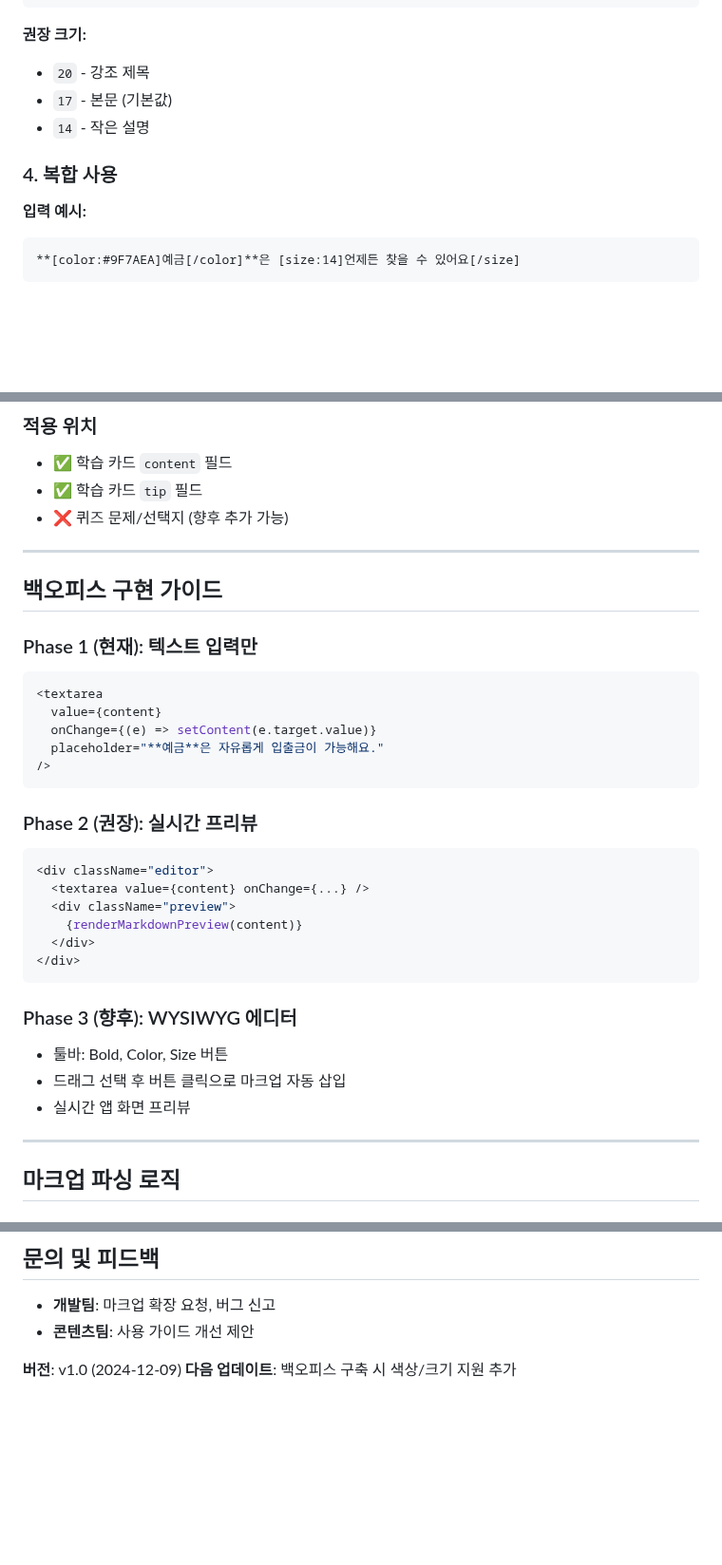
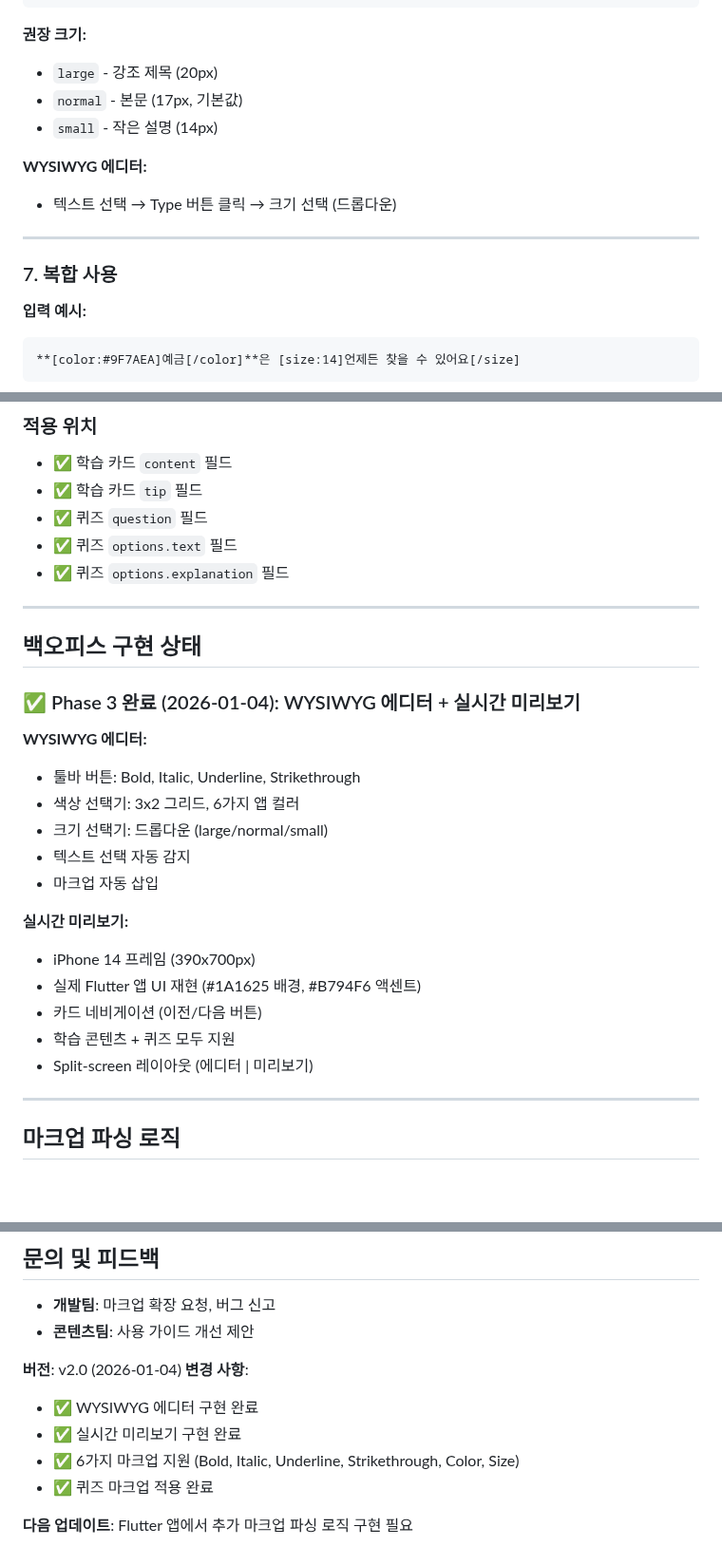
Before and after one commit to tei-young/your_money_pet, a Markdown page: docs/CONTENT_MARKUP_GUIDE.md, 3 parts joined by grey strips. Shown at 95% size. Rendered like a GitHub page; blank space fills up the shorter version.

````diff
--- a/docs/CONTENT_MARKUP_GUIDE.md
+++ b/docs/CONTENT_MARKUP_GUIDE.md
@@ -56,11 +113,16 @@
 ```
 
 **권장 크기:**
-- `20` - 강조 제목
-- `17` - 본문 (기본값)
-- `14` - 작은 설명
+- `large` - 강조 제목 (20px)
+- `normal` - 본문 (17px, 기본값)
+- `small` - 작은 설명 (14px)
 
-### 4. 복합 사용
+**WYSIWYG 에디터:**
+- 텍스트 선택 → Type 버튼 클릭 → 크기 선택 (드롭다운)
+
+---
+
+### 7. 복합 사용
 
 **입력 예시:**
 ```
@@ -120,35 +182,29 @@
 ### 적용 위치
 - ✅ 학습 카드 `content` 필드
 - ✅ 학습 카드 `tip` 필드
-- ❌ 퀴즈 문제/선택지 (향후 추가 가능)
+- ✅ 퀴즈 `question` 필드
+- ✅ 퀴즈 `options.text` 필드
+- ✅ 퀴즈 `options.explanation` 필드
 
 ---
 
-## 백오피스 구현 가이드
+## 백오피스 구현 상태
 
-### Phase 1 (현재): 텍스트 입력만
-```jsx
-<textarea
-  value={content}
-  onChange={(e) => setContent(e.target.value)}
-  placeholder="**예금**은 자유롭게 입출금이 가능해요."
-/>
-```
+### ✅ Phase 3 완료 (2026-01-04): WYSIWYG 에디터 + 실시간 미리보기
 
-### Phase 2 (권장): 실시간 프리뷰
-```jsx
-<div className="editor">
-  <textarea value={content} onChange={...} />
-  <div className="preview">
-    {renderMarkdownPreview(content)}
-  </div>
-</div>
-```
+**WYSIWYG 에디터:**
+- 툴바 버튼: Bold, Italic, Underline, Strikethrough
+- 색상 선택기: 3x2 그리드, 6가지 앱 컬러
+- 크기 선택기: 드롭다운 (large/normal/small)
+- 텍스트 선택 자동 감지
+- 마크업 자동 삽입
 
-### Phase 3 (향후): WYSIWYG 에디터
-- 툴바: Bold, Color, Size 버튼
-- 드래그 선택 후 버튼 클릭으로 마크업 자동 삽입
-- 실시간 앱 화면 프리뷰
+**실시간 미리보기:**
+- iPhone 14 프레임 (390x700px)
+- 실제 Flutter 앱 UI 재현 (#1A1625 배경, #B794F6 액센트)
+- 카드 네비게이션 (이전/다음 버튼)
+- 학습 콘텐츠 + 퀴즈 모두 지원
+- Split-screen 레이아웃 (에디터 | 미리보기)
 
 ---
 
@@ -227,5 +283,11 @@ final sizePattern = RegExp(r'\[size:(\d+)\](.+?)\[/size\]');
 - **개발팀**: 마크업 확장 요청, 버그 신고
 - **콘텐츠팀**: 사용 가이드 개선 제안
 
-**버전**: v1.0 (2024-12-09)
-**다음 업데이트**: 백오피스 구축 시 색상/크기 지원 추가
+**버전**: v2.0 (2026-01-04)
+**변경 사항**:
+- ✅ WYSIWYG 에디터 구현 완료
+- ✅ 실시간 미리보기 구현 완료
+- ✅ 6가지 마크업 지원 (Bold, Italic, Underline, Strikethrough, Color, Size)
+- ✅ 퀴즈 마크업 적용 완료
+
+**다음 업데이트**: Flutter 앱에서 추가 마크업 파싱 로직 구현 필요
````
Also changed, not shown: other parts of docs/CONTENT_MARKUP_GUIDE.md (+68 -11 lines), backoffice/README.md (+36 -2 lines).
